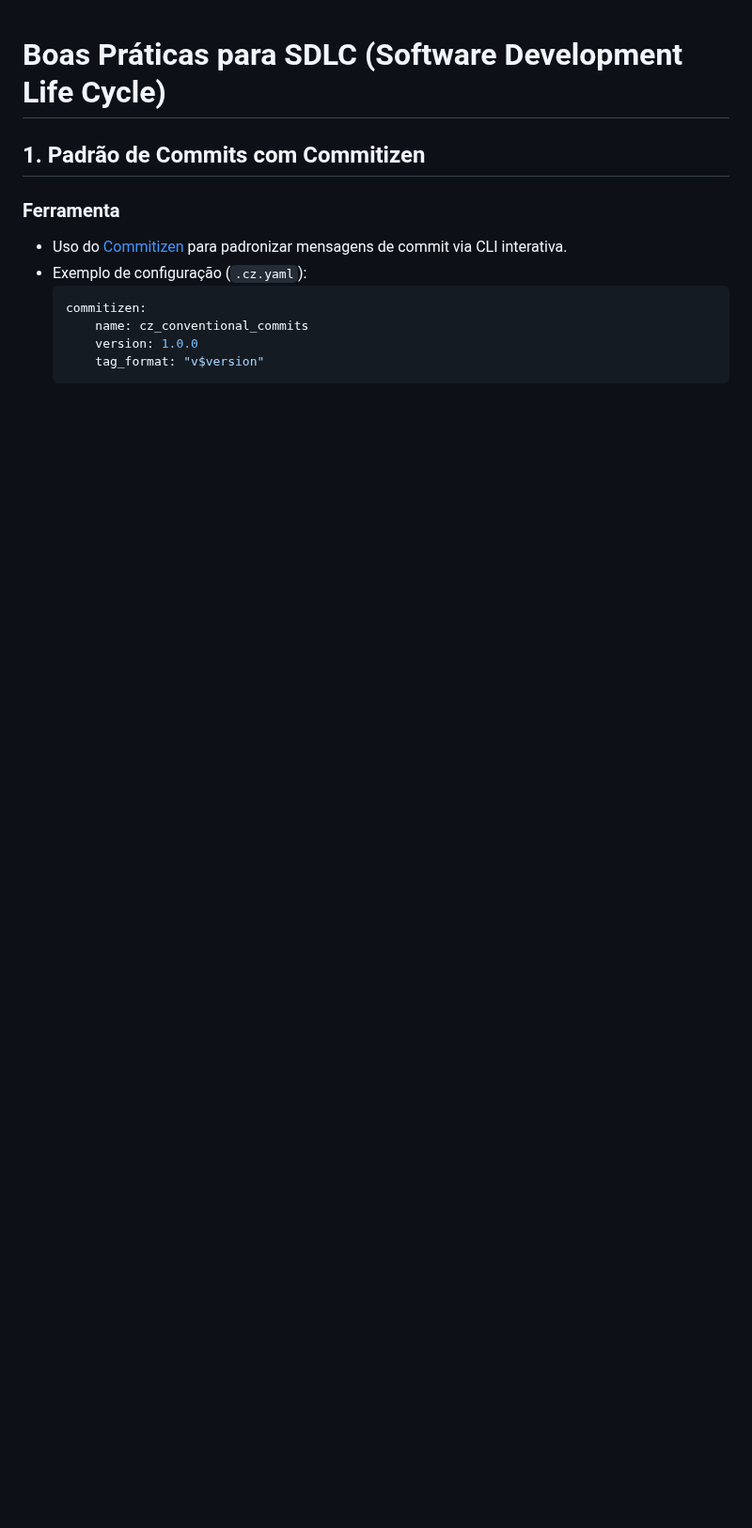
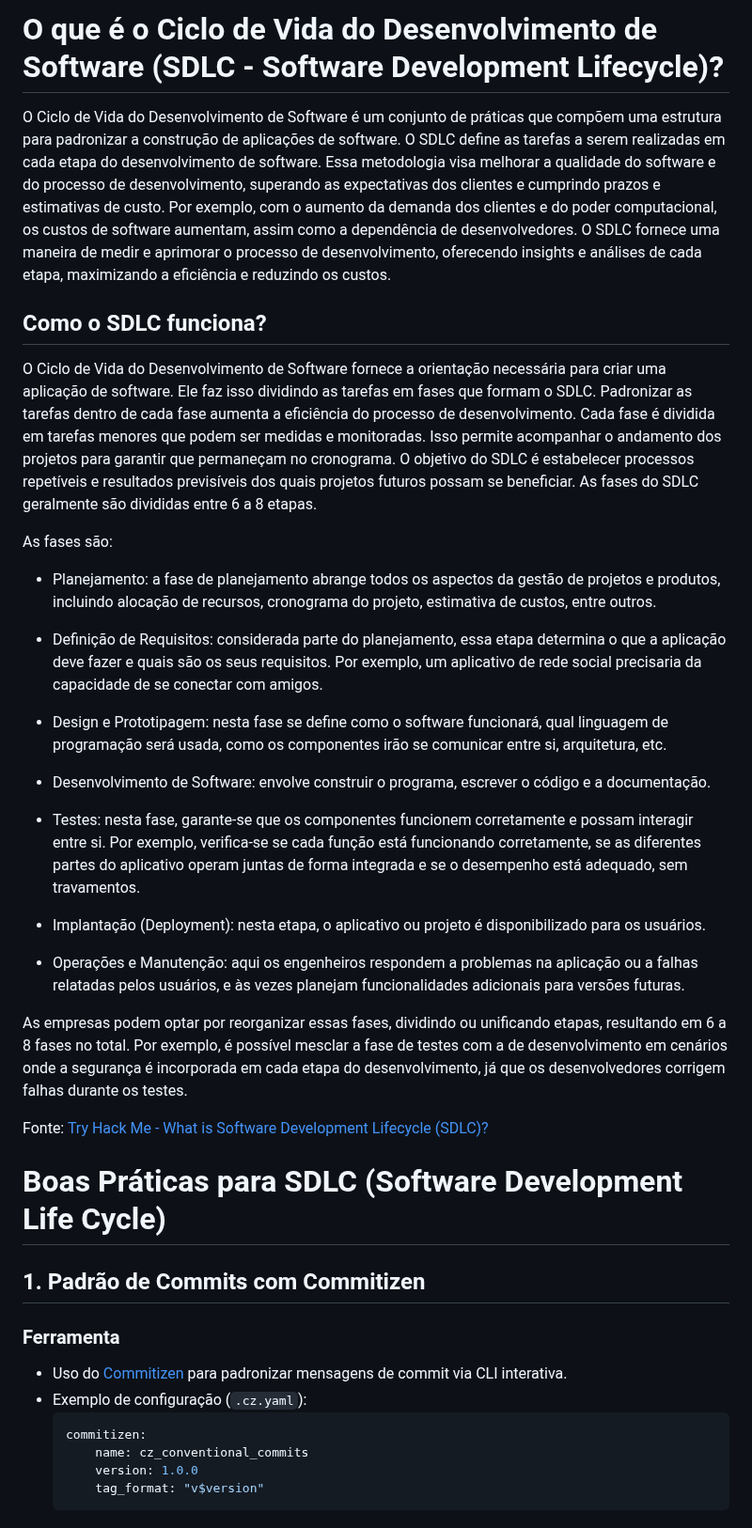
Before and after one commit to toolbox-tech/embracon, a Markdown page: Boas práticas de SDLC/README.md, the part around the change. Shown at 94% size. GitHub-like rendering; blank space fills up the shorter version.

Commit message:
docs(sdlc): what is sdlc

```diff
--- a/Boas práticas de SDLC/README.md
+++ b/Boas práticas de SDLC/README.md
@@ -1,3 +1,33 @@
+# O que é o Ciclo de Vida do Desenvolvimento de Software (SDLC - Software Development Lifecycle)?
+
+O Ciclo de Vida do Desenvolvimento de Software é um conjunto de práticas que compõem uma estrutura para padronizar a construção de aplicações de software. O SDLC define as tarefas a serem realizadas em cada etapa do desenvolvimento de software. Essa metodologia visa melhorar a qualidade do software e do processo de desenvolvimento, superando as expectativas dos clientes e cumprindo prazos e estimativas de custo.
+Por exemplo, com o aumento da demanda dos clientes e do poder computacional, os custos de software aumentam, assim como a dependência de desenvolvedores. O SDLC fornece uma maneira de medir e aprimorar o processo de desenvolvimento, oferecendo insights e análises de cada etapa, maximizando a eficiência e reduzindo os custos.
+
+## Como o SDLC funciona?
+
+O Ciclo de Vida do Desenvolvimento de Software fornece a orientação necessária para criar uma aplicação de software. Ele faz isso dividindo as tarefas em fases que formam o SDLC. Padronizar as tarefas dentro de cada fase aumenta a eficiência do processo de desenvolvimento. Cada fase é dividida em tarefas menores que podem ser medidas e monitoradas. Isso permite acompanhar o andamento dos projetos para garantir que permaneçam no cronograma.
+O objetivo do SDLC é estabelecer processos repetíveis e resultados previsíveis dos quais projetos futuros possam se beneficiar. As fases do SDLC geralmente são divididas entre 6 a 8 etapas.
+
+As fases são:
+
+- Planejamento: a fase de planejamento abrange todos os aspectos da gestão de projetos e produtos, incluindo alocação de recursos, cronograma do projeto, estimativa de custos, entre outros.
+
+
+- Definição de Requisitos: considerada parte do planejamento, essa etapa determina o que a aplicação deve fazer e quais são os seus requisitos. Por exemplo, um aplicativo de rede social precisaria da capacidade de se conectar com amigos.
+
+- Design e Prototipagem: nesta fase se define como o software funcionará, qual linguagem de programação será usada, como os componentes irão se comunicar entre si, arquitetura, etc.
+
+- Desenvolvimento de Software: envolve construir o programa, escrever o código e a documentação.
+
+- Testes: nesta fase, garante-se que os componentes funcionem corretamente e possam interagir entre si. Por exemplo, verifica-se se cada função está funcionando corretamente, se as diferentes partes do aplicativo operam juntas de forma integrada e se o desempenho está adequado, sem travamentos.
+
+- Implantação (Deployment): nesta etapa, o aplicativo ou projeto é disponibilizado para os usuários.
+
+- Operações e Manutenção: aqui os engenheiros respondem a problemas na aplicação ou a falhas relatadas pelos usuários, e às vezes planejam funcionalidades adicionais para versões futuras.
+
+As empresas podem optar por reorganizar essas fases, dividindo ou unificando etapas, resultando em 6 a 8 fases no total. Por exemplo, é possível mesclar a fase de testes com a de desenvolvimento em cenários onde a segurança é incorporada em cada etapa do desenvolvimento, já que os desenvolvedores corrigem falhas durante os testes.
+
+Fonte: [Try Hack Me - What is Software Development Lifecycle (SDLC)?](https://tryhackme.com/room/sdlc)
 # Boas Práticas para SDLC (Software Development Life Cycle)
 
 ## 1. Padrão de Commits com Commitizen
```
